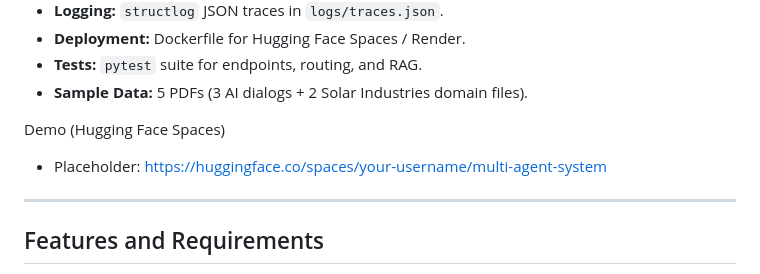
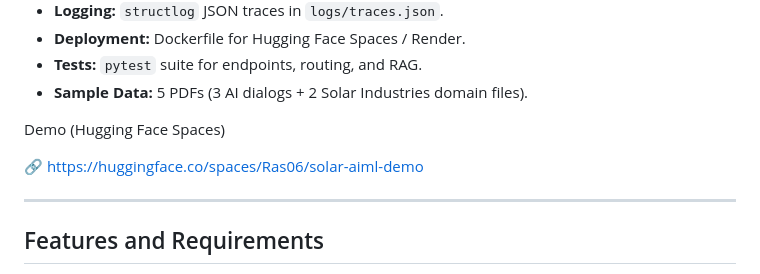
Before and after one commit to Rasika-K06/multi-agent-system, a Markdown page: README.md, the part around the change. Rendered like a GitHub page.

```diff
--- a/README.md
+++ b/README.md
@@ -29,7 +29,7 @@ A FastAPI-based multi-agent system that routes user queries to specialized agent
 
 Demo (Hugging Face Spaces)
 
-* Placeholder: [https://huggingface.co/spaces/your-username/multi-agent-system](https://huggingface.co/spaces/your-username/multi-agent-system)
+🔗 https://huggingface.co/spaces/Ras06/solar-aiml-demo
 
 ---
 
```
